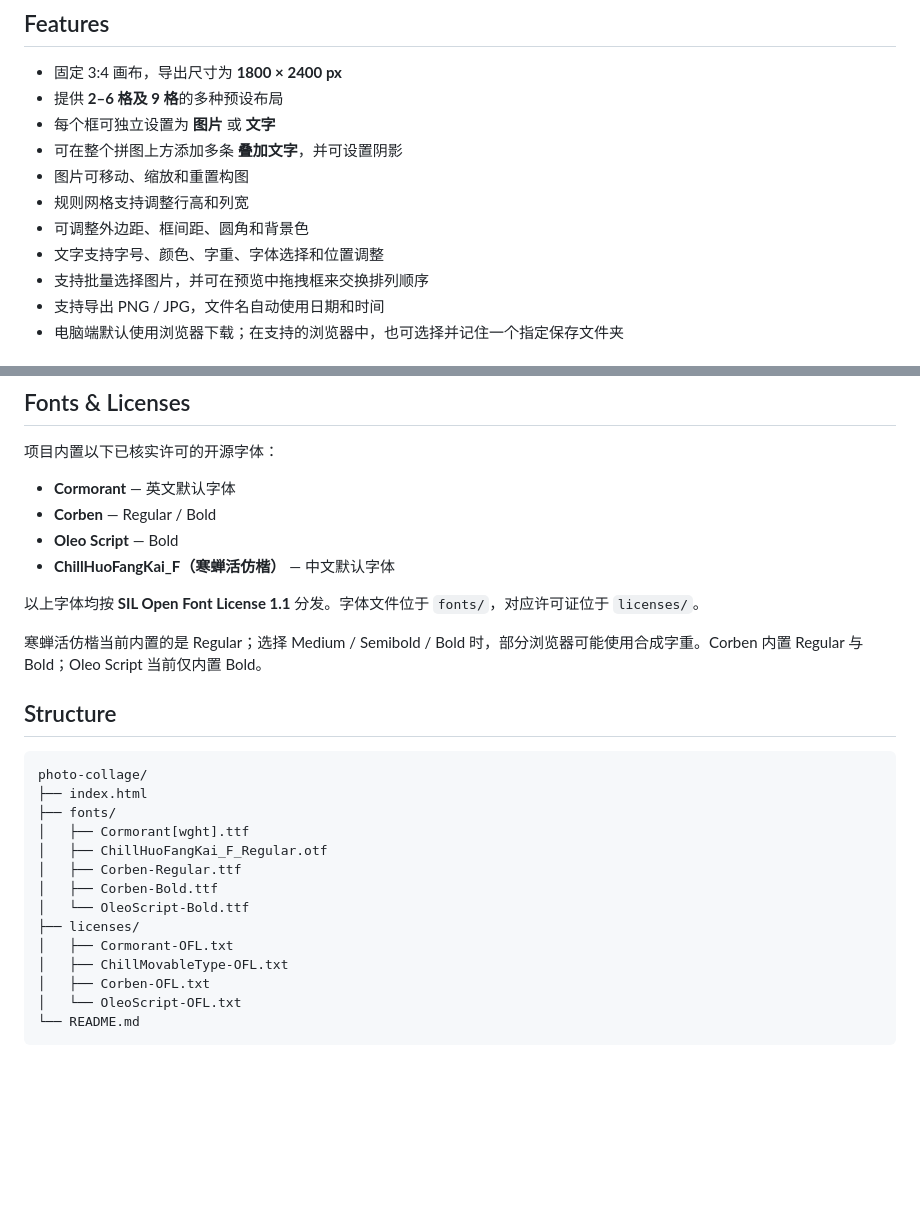
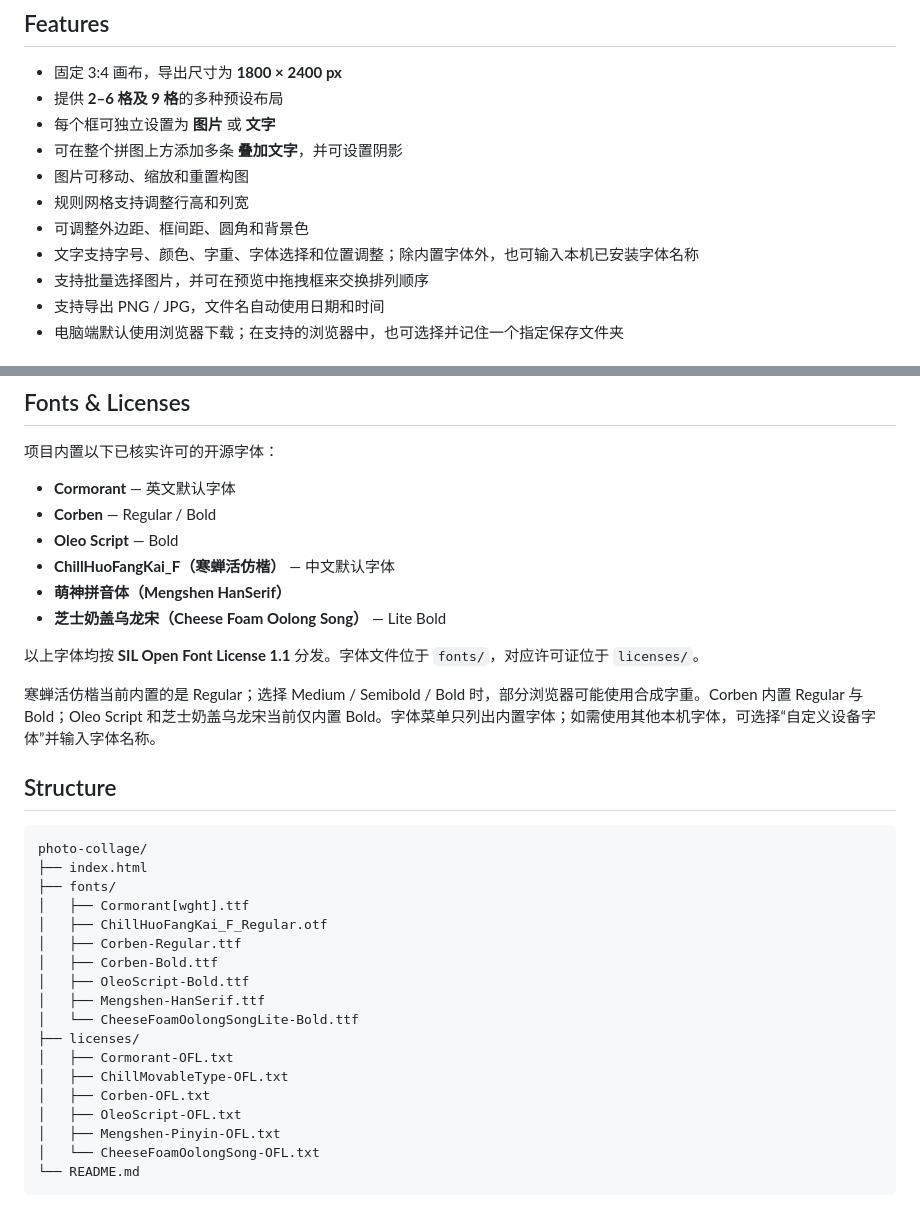
Before and after one commit to FourthLetter63/photo-collage, a Markdown page: README.md, 2 parts joined by grey strips. Rendered like a GitHub page; blank space fills up the shorter version.

Commit message:
Update bundled font documentation

````diff
--- a/README.md
+++ b/README.md
@@ -13,7 +13,7 @@
 - 图片可移动、缩放和重置构图
 - 规则网格支持调整行高和列宽
 - 可调整外边距、框间距、圆角和背景色
-- 文字支持字号、颜色、字重、字体选择和位置调整
+- 文字支持字号、颜色、字重、字体选择和位置调整；除内置字体外，也可输入本机已安装字体名称
 - 支持批量选择图片，并可在预览中拖拽框来交换排列顺序
 - 支持导出 PNG / JPG，文件名自动使用日期和时间
 - 电脑端默认使用浏览器下载；在支持的浏览器中，也可选择并记住一个指定保存文件夹
@@ -61,10 +61,12 @@
 - **Corben** — Regular / Bold
 - **Oleo Script** — Bold
 - **ChillHuoFangKai_F（寒蝉活仿楷）** — 中文默认字体
+- **萌神拼音体（Mengshen HanSerif）**
+- **芝士奶盖乌龙宋（Cheese Foam Oolong Song）** — Lite Bold
 
 以上字体均按 **SIL Open Font License 1.1** 分发。字体文件位于 `fonts/`，对应许可证位于 `licenses/`。
 
-寒蝉活仿楷当前内置的是 Regular；选择 Medium / Semibold / Bold 时，部分浏览器可能使用合成字重。Corben 内置 Regular 与 Bold；Oleo Script 当前仅内置 Bold。
+寒蝉活仿楷当前内置的是 Regular；选择 Medium / Semibold / Bold 时，部分浏览器可能使用合成字重。Corben 内置 Regular 与 Bold；Oleo Script 和芝士奶盖乌龙宋当前仅内置 Bold。字体菜单只列出内置字体；如需使用其他本机字体，可选择“自定义设备字体”并输入字体名称。
 
 ## Structure
 
@@ -76,11 +78,15 @@ photo-collage/
 │   ├── ChillHuoFangKai_F_Regular.otf
 │   ├── Corben-Regular.ttf
 │   ├── Corben-Bold.ttf
-│   └── OleoScript-Bold.ttf
+│   ├── OleoScript-Bold.ttf
+│   ├── Mengshen-HanSerif.ttf
+│   └── CheeseFoamOolongSongLite-Bold.ttf
 ├── licenses/
 │   ├── Cormorant-OFL.txt
 │   ├── ChillMovableType-OFL.txt
 │   ├── Corben-OFL.txt
-│   └── OleoScript-OFL.txt
+│   ├── OleoScript-OFL.txt
+│   ├── Mengshen-Pinyin-OFL.txt
+│   └── CheeseFoamOolongSong-OFL.txt
 └── README.md
 ```
````
